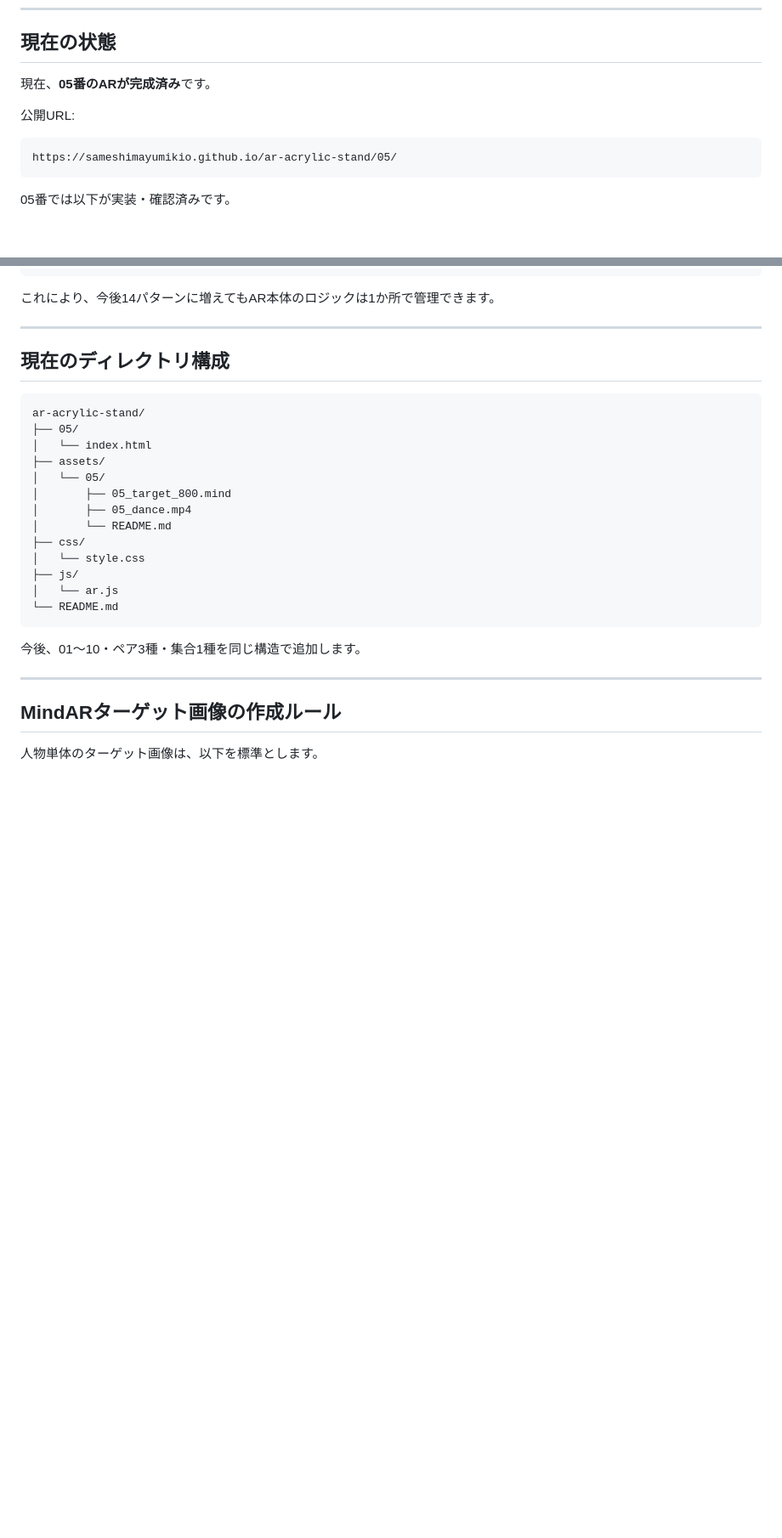
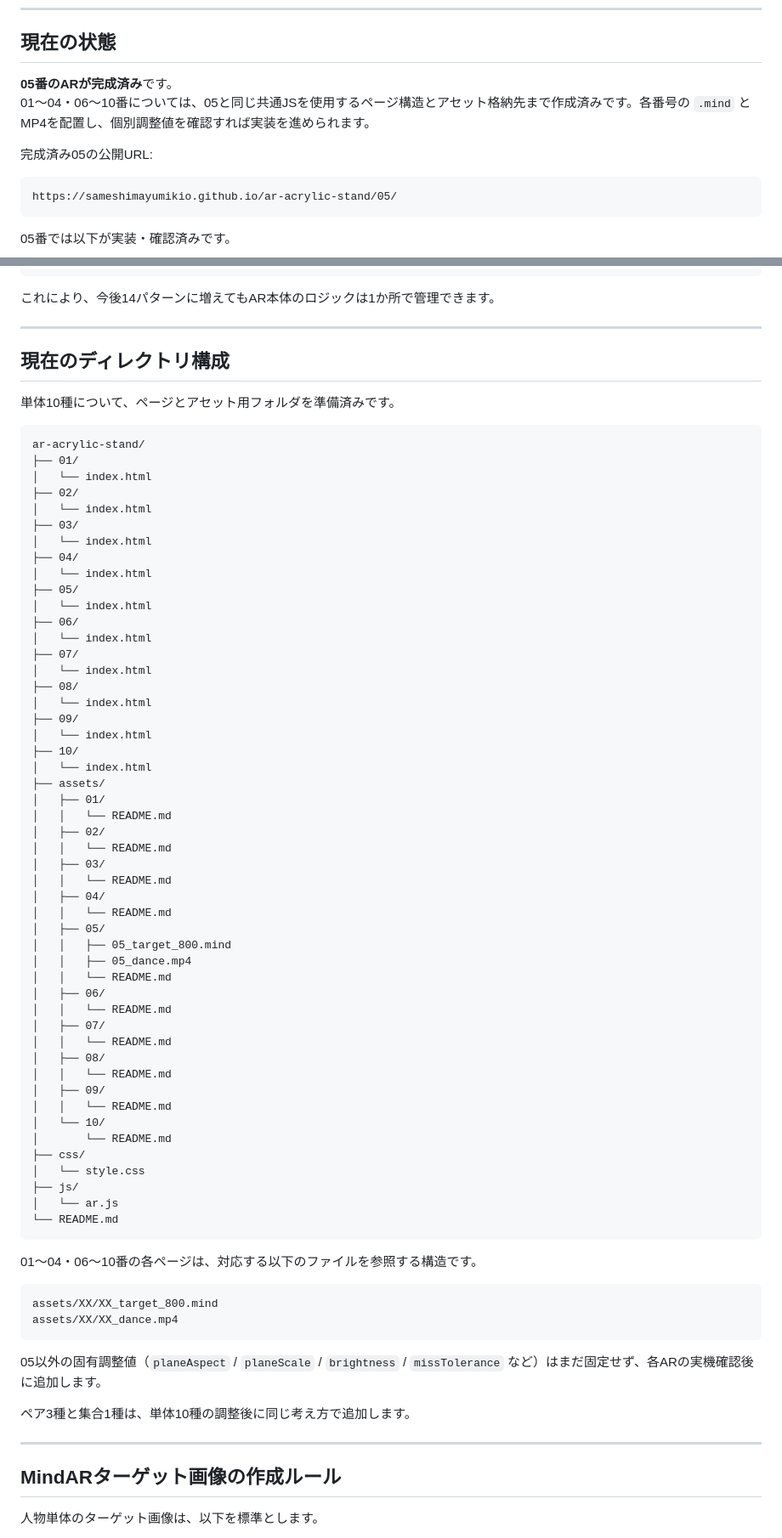
Before and after one commit to sameshimayumikio/ar-acrylic-stand, a Markdown page: README.md, 2 parts joined by grey strips. Shown at 85% size. Drawn GitHub-style; blank space fills up the shorter version.

Commit message:
Document single AR page scaffolds

````diff
--- a/README.md
+++ b/README.md
@@ -9,9 +9,10 @@
 
 ## 現在の状態
 
-現在、**05番のARが完成済み**です。
+**05番のARが完成済み**です。
+01〜04・06〜10番については、05と同じ共通JSを使用するページ構造とアセット格納先まで作成済みです。各番号の `.mind` とMP4を配置し、個別調整値を確認すれば実装を進められます。
 
-公開URL:
+完成済み05の公開URL:
 
 ```
 https://sameshimayumikio.github.io/ar-acrylic-stand/05/
@@ -98,14 +99,52 @@ window.AR_CONFIG = {
 
 ## 現在のディレクトリ構成
 
+単体10種について、ページとアセット用フォルダを準備済みです。
+
 ```
 ar-acrylic-stand/
+├── 01/
+│   └── index.html
+├── 02/
+│   └── index.html
+├── 03/
+│   └── index.html
+├── 04/
+│   └── index.html
 ├── 05/
 │   └── index.html
+├── 06/
+│   └── index.html
+├── 07/
+│   └── index.html
+├── 08/
+│   └── index.html
+├── 09/
+│   └── index.html
+├── 10/
+│   └── index.html
 ├── assets/
-│   └── 05/
-│       ├── 05_target_800.mind
-│       ├── 05_dance.mp4
+│   ├── 01/
+│   │   └── README.md
+│   ├── 02/
+│   │   └── README.md
+│   ├── 03/
+│   │   └── README.md
+│   ├── 04/
+│   │   └── README.md
+│   ├── 05/
+│   │   ├── 05_target_800.mind
+│   │   ├── 05_dance.mp4
+│   │   └── README.md
+│   ├── 06/
+│   │   └── README.md
+│   ├── 07/
+│   │   └── README.md
+│   ├── 08/
+│   │   └── README.md
+│   ├── 09/
+│   │   └── README.md
+│   └── 10/
 │       └── README.md
 ├── css/
 │   └── style.css
@@ -114,7 +153,16 @@ ar-acrylic-stand/
 └── README.md
 ```
 
-今後、01〜10・ペア3種・集合1種を同じ構造で追加します。
+01〜04・06〜10番の各ページは、対応する以下のファイルを参照する構造です。
+
+```
+assets/XX/XX_target_800.mind
+assets/XX/XX_dance.mp4
+```
+
+05以外の固有調整値（`planeAspect` / `planeScale` / `brightness` / `missTolerance` など）はまだ固定せず、各ARの実機確認後に追加します。
+
+ペア3種と集合1種は、単体10種の調整後に同じ考え方で追加します。
 
 ---
 
````
